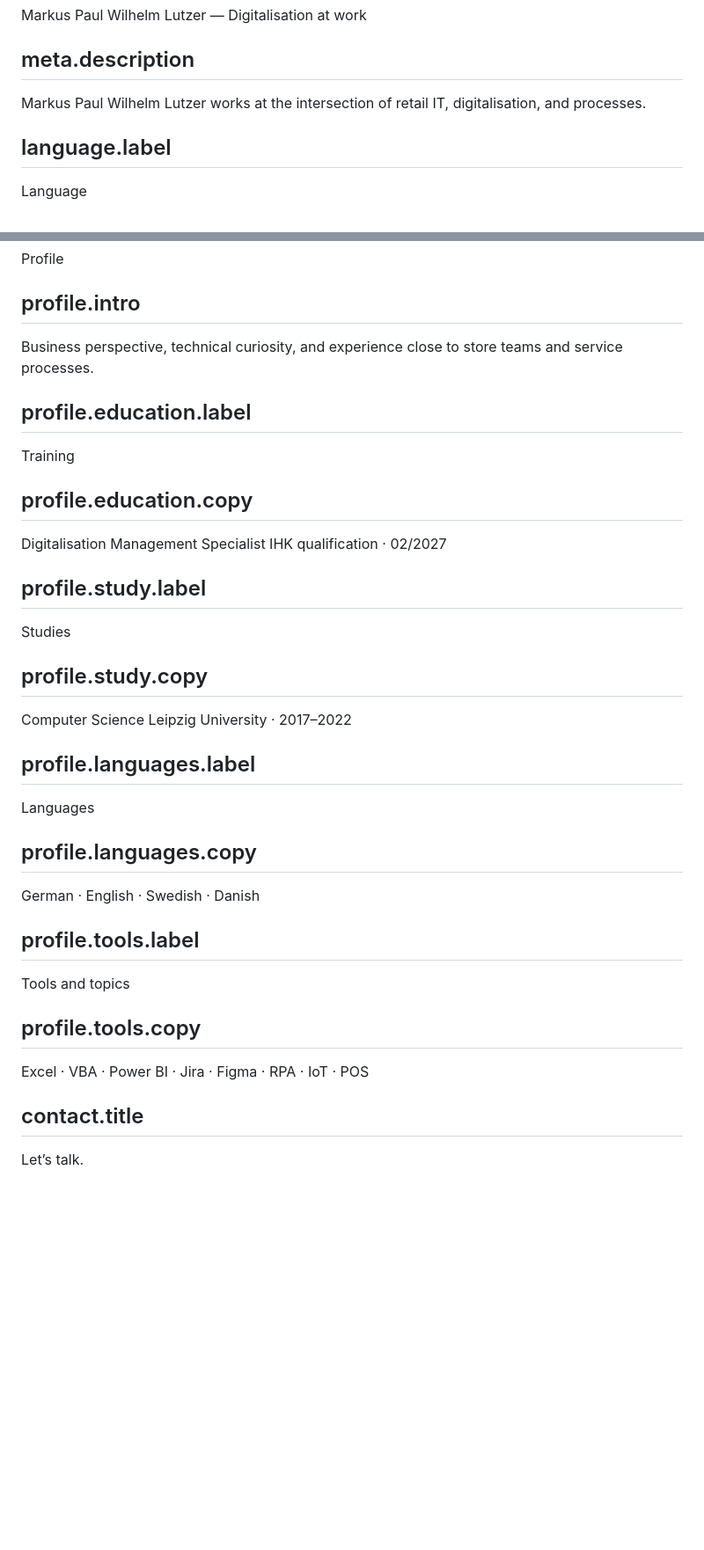
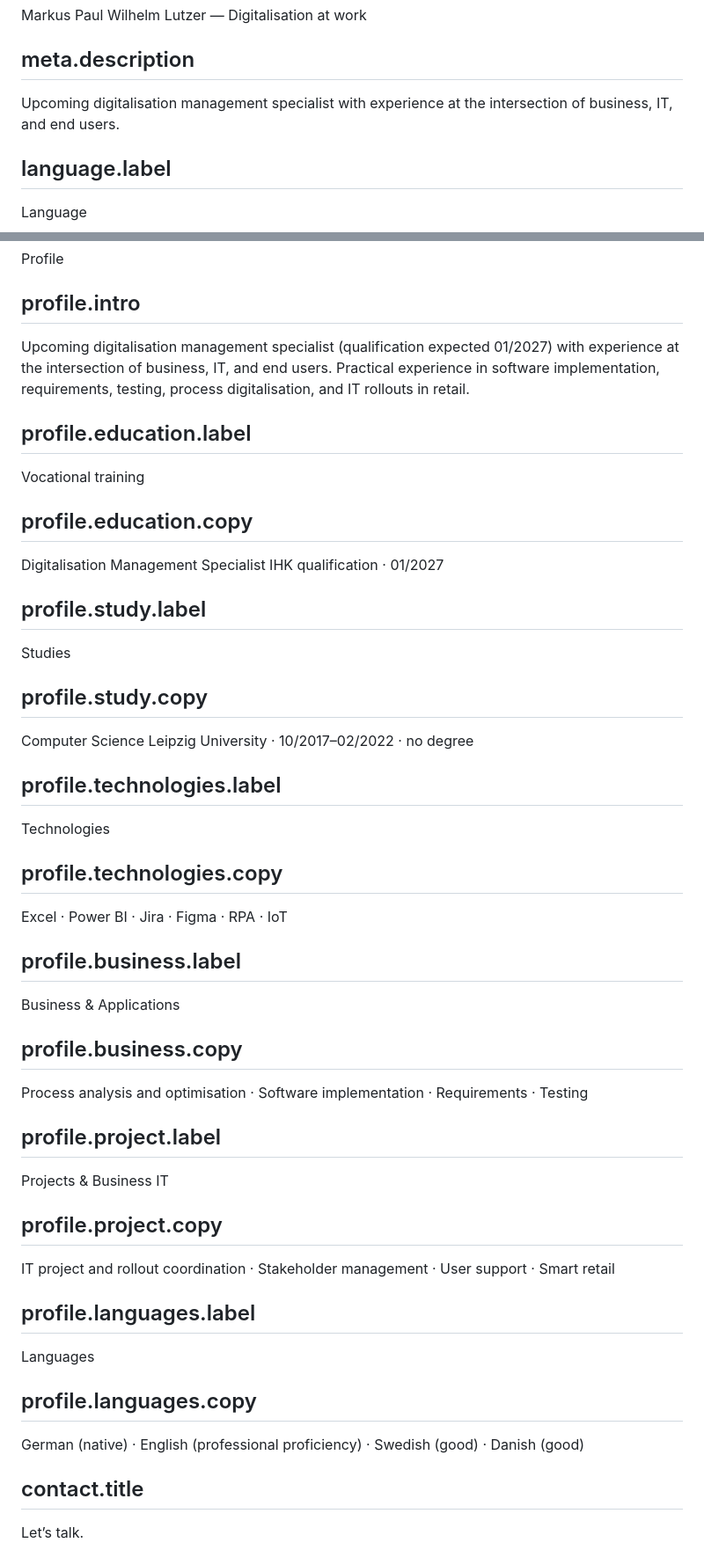
Before and after one commit to paullutzer/paullutzer.dk, a Markdown page: content/en.md, 2 parts joined by grey strips. Shown at 88% size. Drawn GitHub-style; blank space fills up the shorter version.

```diff
--- a/content/en.md
+++ b/content/en.md
@@ -2,7 +2,7 @@
 Markus Paul Wilhelm Lutzer — Digitalisation at work
 
 ## meta.description
-Markus Paul Wilhelm Lutzer works at the intersection of retail IT, digitalisation, and processes.
+Upcoming digitalisation management specialist with experience at the intersection of business, IT, and end users.
 
 ## language.label
 Language
@@ -161,33 +179,45 @@ In progress
 Profile
 
 ## profile.intro
-Business perspective, technical curiosity, and experience close to store teams and service processes.
+Upcoming digitalisation management specialist (qualification expected 01/2027) with experience at the intersection of business, IT, and end users. Practical experience in software implementation, requirements, testing, process digitalisation, and IT rollouts in retail.
 
 ## profile.education.label
-Training
+Vocational training
 
 ## profile.education.copy
 Digitalisation Management Specialist
-IHK qualification · 02/2027
+IHK qualification · 01/2027
 
 ## profile.study.label
 Studies
 
 ## profile.study.copy
 Computer Science
-Leipzig University · 2017–2022
+Leipzig University · 10/2017–02/2022 · no degree
+
+## profile.technologies.label
+Technologies
+
+## profile.technologies.copy
+Excel · Power BI · Jira · Figma · RPA · IoT
+
+## profile.business.label
+Business & Applications
+
+## profile.business.copy
+Process analysis and optimisation · Software implementation · Requirements · Testing
+
+## profile.project.label
+Projects & Business IT
+
+## profile.project.copy
+IT project and rollout coordination · Stakeholder management · User support · Smart retail
 
 ## profile.languages.label
 Languages
 
 ## profile.languages.copy
-German · English · Swedish · Danish
-
-## profile.tools.label
-Tools and topics
-
-## profile.tools.copy
-Excel · VBA · Power BI · Jira · Figma · RPA · IoT · POS
+German (native) · English (professional proficiency) · Swedish (good) · Danish (good)
 
 ## contact.title
 Let’s talk.
```
Also changed, not shown: other parts of content/en.md (+47 -26 lines).
